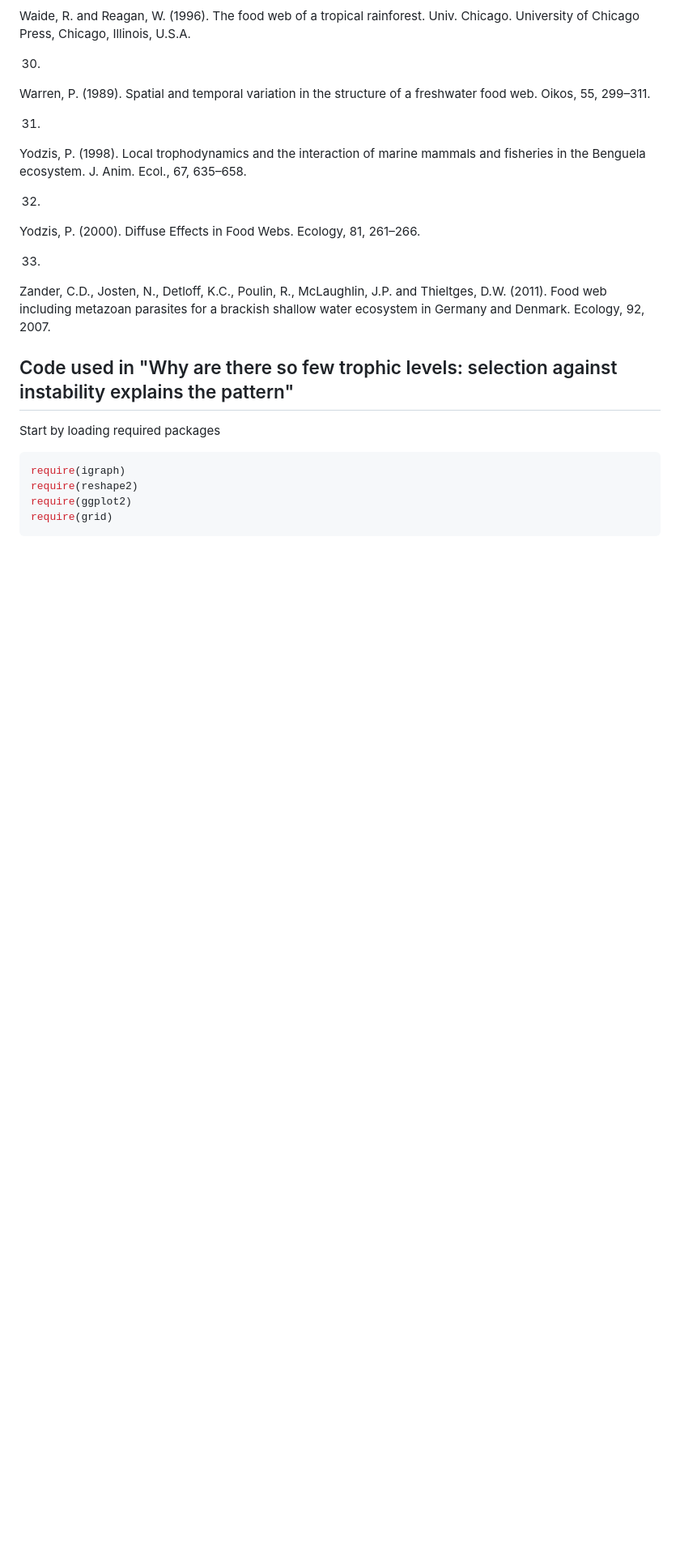
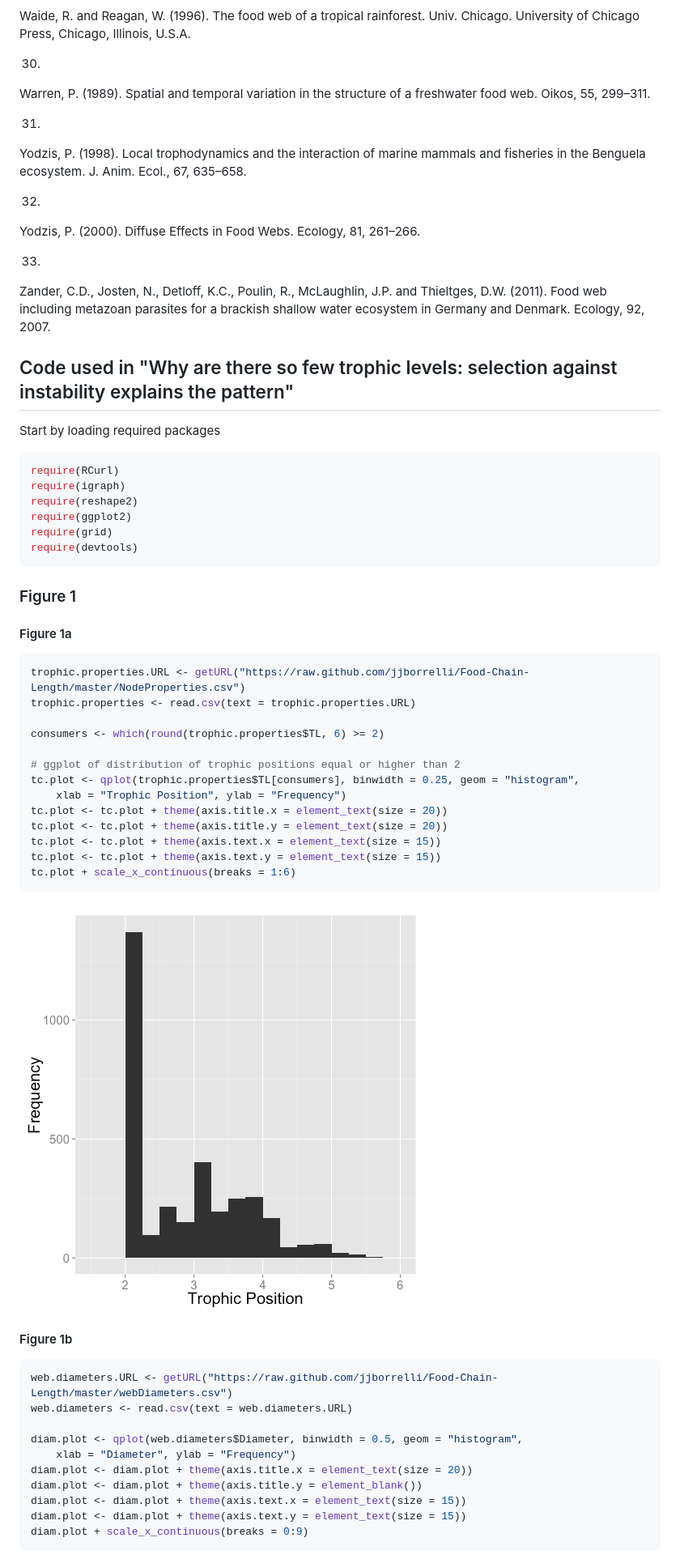
Before and after one commit to Carlos16/Food-Chain-Length, a Markdown page: code markdown.md, the part around the change printed below. Shown: that part at 81% size. Rendered like a GitHub page; pictures changed too: figure/unnamed-chunk-2.png (added); blank space fills up the shorter version.

Commit message:
update with reproducible figure 1

````diff
--- a/code markdown.md
+++ b/code markdown.md
@@ -120,8 +120,50 @@ Code used in "Why are there so few trophic levels: selection against instability
 Start by loading required packages
 
 ```r
+require(RCurl)
 require(igraph)
 require(reshape2)
 require(ggplot2)
 require(grid)
+require(devtools)
 ```
+
+
+### Figure 1
+
+#### Figure 1a
+
+```r
+trophic.properties.URL <- getURL("https://raw.github.com/jjborrelli/Food-Chain-Length/master/NodeProperties.csv")
+trophic.properties <- read.csv(text = trophic.properties.URL)
+
+consumers <- which(round(trophic.properties$TL, 6) >= 2)
+
+# ggplot of distribution of trophic positions equal or higher than 2
+tc.plot <- qplot(trophic.properties$TL[consumers], binwidth = 0.25, geom = "histogram",
+    xlab = "Trophic Position", ylab = "Frequency")
+tc.plot <- tc.plot + theme(axis.title.x = element_text(size = 20))
+tc.plot <- tc.plot + theme(axis.title.y = element_text(size = 20))
+tc.plot <- tc.plot + theme(axis.text.x = element_text(size = 15))
+tc.plot <- tc.plot + theme(axis.text.y = element_text(size = 15))
+tc.plot + scale_x_continuous(breaks = 1:6)
+```
+
+![plot of chunk unnamed-chunk-2](figure/unnamed-chunk-2.png)
+
+
+#### Figure 1b
+
+```r
+web.diameters.URL <- getURL("https://raw.github.com/jjborrelli/Food-Chain-Length/master/webDiameters.csv")
+web.diameters <- read.csv(text = web.diameters.URL)
+
+diam.plot <- qplot(web.diameters$Diameter, binwidth = 0.5, geom = "histogram",
+    xlab = "Diameter", ylab = "Frequency")
+diam.plot <- diam.plot + theme(axis.title.x = element_text(size = 20))
+diam.plot <- diam.plot + theme(axis.title.y = element_blank())
+diam.plot <- diam.plot + theme(axis.text.x = element_text(size = 15))
+diam.plot <- diam.plot + theme(axis.text.y = element_text(size = 15))
+diam.plot + scale_x_continuous(breaks = 0:9)
+```
+
````
Also changed, not shown: other parts of code markdown.md (+5 -3 lines), figure/unnamed-chunk-3.png (added), 2 other files.
